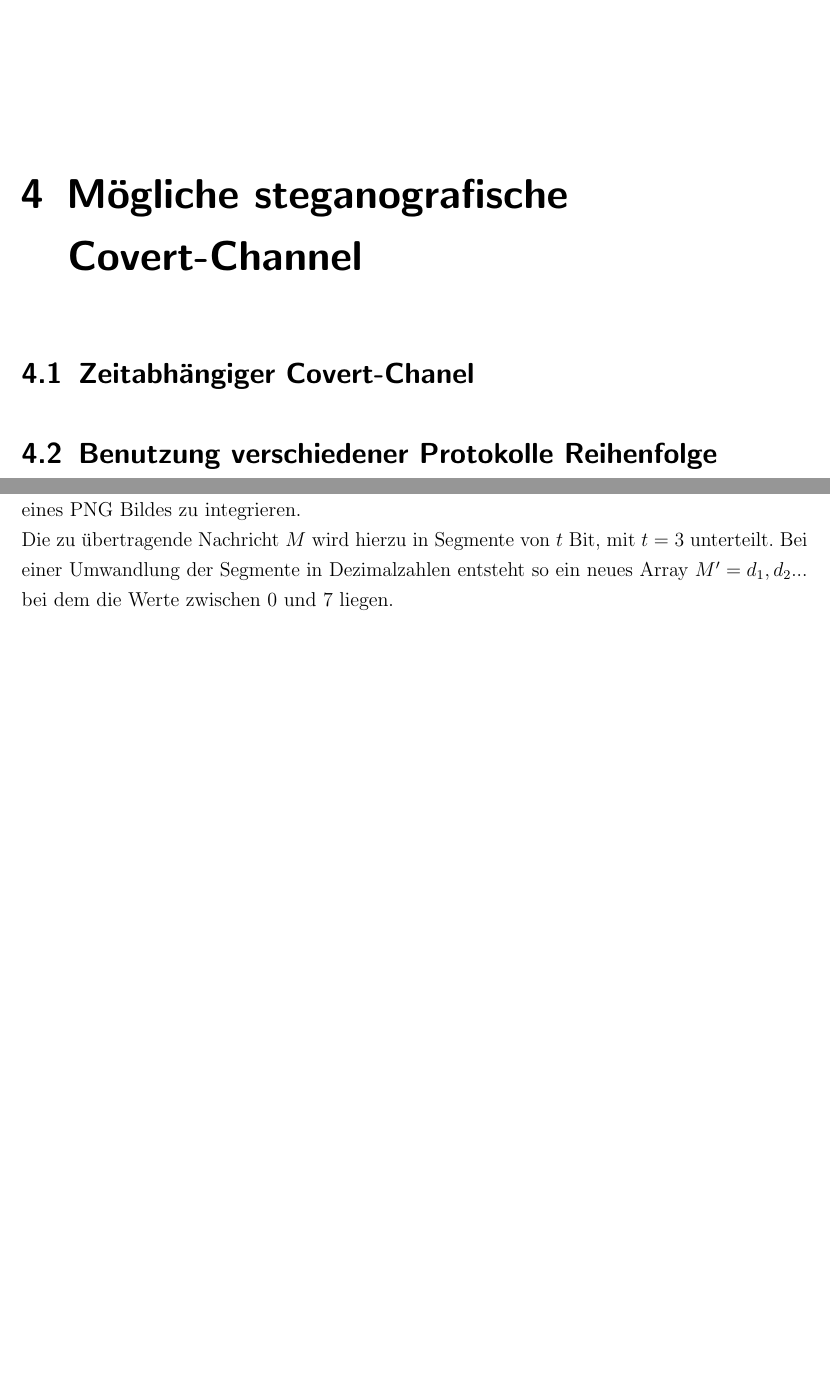
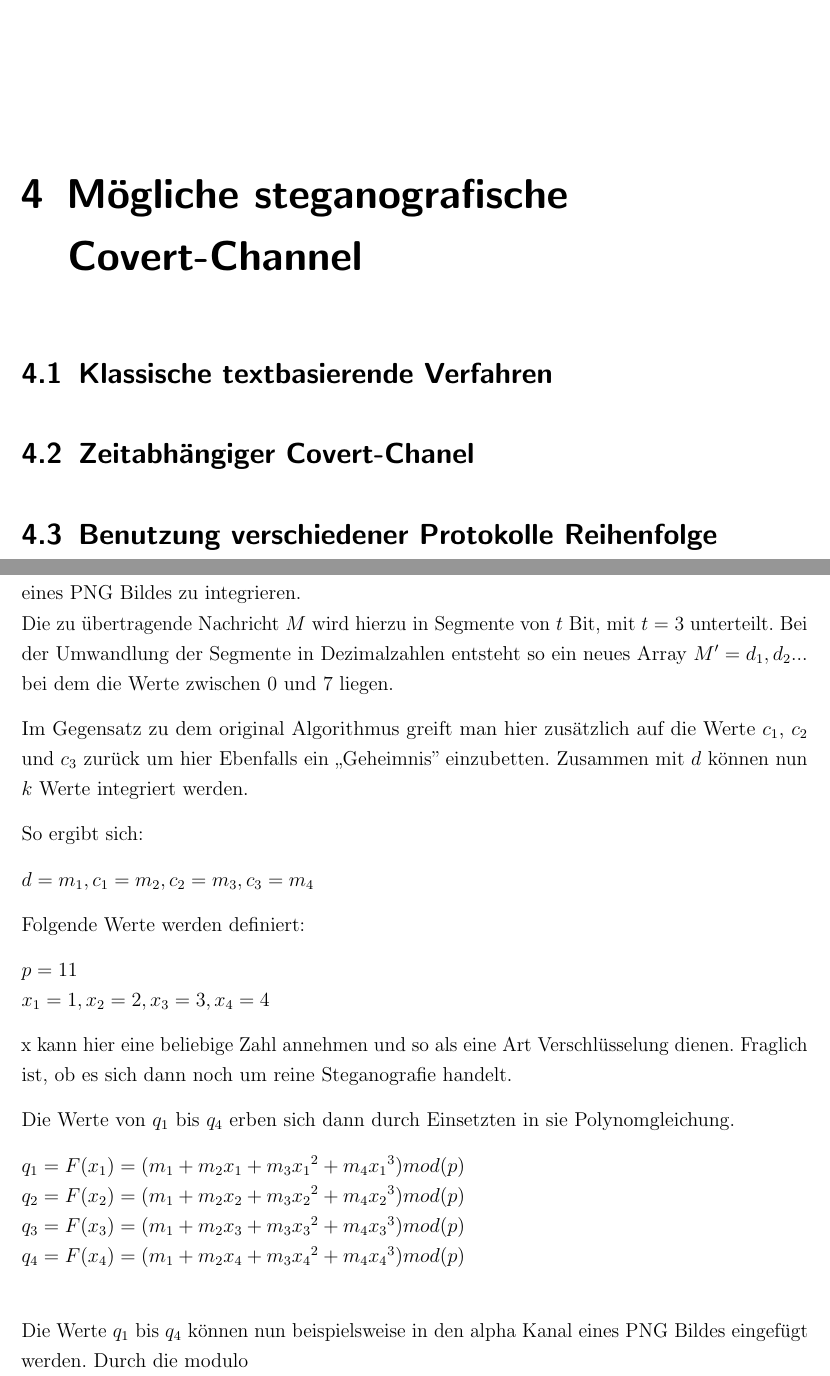
Before and after one commit to MaxNestle/Bachelorarbeit, a LaTeX book (Bachelorarbeit.tex, which reads hauptteil.tex): two parts of pages 22 and 25 of 33, joined at a grey line, cut so that both start at the same text, the shorter picture padded with empty space. Compiled offline with pdfLaTeX; the source files are stored in an older character set and shown here as Unicode; an older LaTeX class or package is replaced by its successor.

Commit message:
anwendung auf PNG

```diff
--- a/hauptteil.tex
+++ b/hauptteil.tex
@@ -38,6 +38,8 @@ Hohe Datenübertragung
 
 \chapter{Mögliche steganografische Covert-Channel}
 \label{cha:Covert-Channel} %Label des Kapitels
+
+\section{Klassische textbasierende Verfahren}
 
 \section{Zeitabhängiger Covert-Chanel}
 
@@ -123,9 +125,31 @@ Um die Nachrichten zu entschlüsseln müssen k Shares in die Formel oben eingese
 Das hierdurch entstandene Gleichungssystem mit den Unbekannten $d$ und $c_1$ bis $c_{k-1}$, kann zum Beispiel mit dem Gaußsches Eliminationsverfahren oder durch die Lagrangesche Interpolationsformel gelöst werden.
 
 Dieses Verfahren kann man dazu verwenden, um Nachrichten unauffällig in den alpha Kanal eines PNG Bildes zu integrieren.\\
-Die zu übertragende Nachricht $M$ wird hierzu in Segmente von $t$ Bit, mit $t=3$ unterteilt. Bei einer Umwandlung der Segmente in Dezimalzahlen entsteht so ein neues Array $M'=d_1,d_2...$ bei dem die Werte zwischen 0 und 7 liegen.
+Die zu übertragende Nachricht $M$ wird hierzu in Segmente von $t$ Bit, mit $t=3$ unterteilt. Bei der Umwandlung der Segmente in Dezimalzahlen entsteht so ein neues Array $M'=d_1,d_2...$ bei dem die Werte zwischen 0 und 7 liegen.
+
+Im Gegensatz zu dem original Algorithmus greift man hier zusätzlich auf die Werte $c_1$, $c_2$ und $c_3$ zurück um hier Ebenfalls ein ,,Geheimnis'' einzubetten. Zusammen mit $d$ können nun $k$ Werte integriert werden.
+
+So ergibt sich:
+
+$d = m_1 , c_1 = m_2 , c_2 = m_3 ,  c_3 = m_4$
 
 
+Folgende Werte werden definiert:
+
+$p = 11$\\
+$x_1=1,x_2=2,x_3=3,x_4=4$
+
+x kann hier eine beliebige Zahl annehmen und so als eine Art Verschlüsselung dienen. Fraglich ist, ob es sich dann noch um reine Steganografie handelt.
+
+Die Werte von $q_1$ bis $q_4$ erben sich dann durch Einsetzten in sie Polynomgleichung.
+
+$q_1 = F(x_1 ) = (m_1 + m_2 x_1 + m_3 {x_1}^2 + m_4 {x_1}^3 ) mod(p)$\\
+$q_2 = F(x_2 ) = (m_1 + m_2 x_2 + m_3 {x_2}^2 + m_4 {x_2}^3 ) mod(p)$\\
+$q_3 = F(x_3 ) = (m_1 + m_2 x_3 + m_3 {x_3}^2 + m_4 {x_3}^3 ) mod(p)$\\
+$q_4 = F(x_4 ) = (m_1 + m_2 x_4 + m_3 {x_4}^2 + m_4 {x_4}^3 ) mod(p)$\\
+
+Die Werte $q_1$ bis $q_4$ können nun beispielsweise in den alpha Kanal eines PNG Bildes eingefügt werden.
+Durch die modulo
 
 \chapter{Bewertung der Methoden}
 
```
Also changed, not shown: Bachelorarbeit.pdf, 8 other files.
